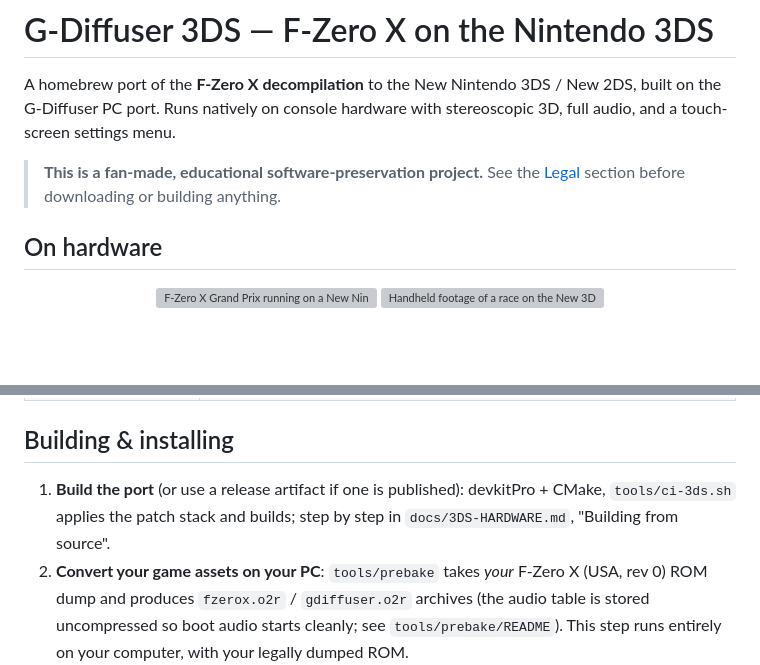
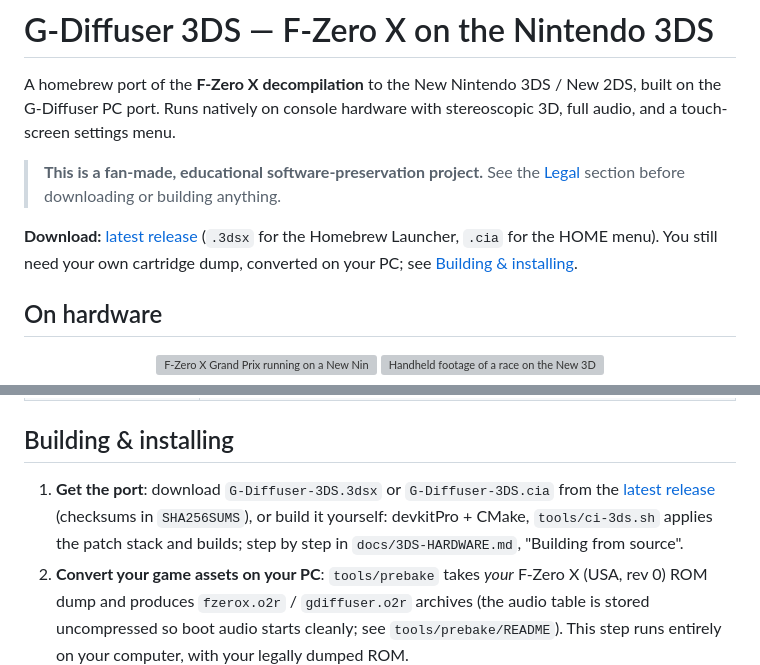
Before and after one commit to cruxxxxxx/gdx-3ds, a Markdown page: README.md, 2 parts joined by grey strips. Drawn GitHub-style; blank space fills up the shorter version; grey boxes are pictures that could not be loaded.

Commit message:
docs: link the release downloads from the README

```diff
--- a/README.md
+++ b/README.md
@@ -6,6 +6,8 @@ built on the G-Diffuser PC port. Runs natively on console hardware with stereosc
 
 > **This is a fan-made, educational software-preservation project.**
 > See the [Legal](#legal) section before downloading or building anything.
+
+**Download:** [latest release](https://github.com/cruxxxxxx/gdx-3ds/releases/latest) (`.3dsx` for the Homebrew Launcher, `.cia` for the HOME menu). You still need your own cartridge dump, converted on your PC; see [Building & installing](#building--installing).
 
 ## On hardware
 
@@ -111,9 +113,10 @@ The full story of the port — every step from research to a native-60 stereosco
 
 ## Building & installing
 
-1. **Build the port** (or use a release artifact if one is published): devkitPro +
-   CMake, `tools/ci-3ds.sh` applies the patch stack and builds; step by step in
-   `docs/3DS-HARDWARE.md`, "Building from source".
+1. **Get the port**: download `G-Diffuser-3DS.3dsx` or `G-Diffuser-3DS.cia` from the
+   [latest release](https://github.com/cruxxxxxx/gdx-3ds/releases/latest) (checksums in
+   `SHA256SUMS`), or build it yourself: devkitPro + CMake, `tools/ci-3ds.sh` applies the
+   patch stack and builds; step by step in `docs/3DS-HARDWARE.md`, "Building from source".
 2. **Convert your game assets on your PC**: `tools/prebake` takes *your* F-Zero X
    (USA, rev 0) ROM dump and produces `fzerox.o2r` / `gdiffuser.o2r` archives (the audio
    table is stored uncompressed so boot audio starts cleanly; see `tools/prebake/README`).
```
